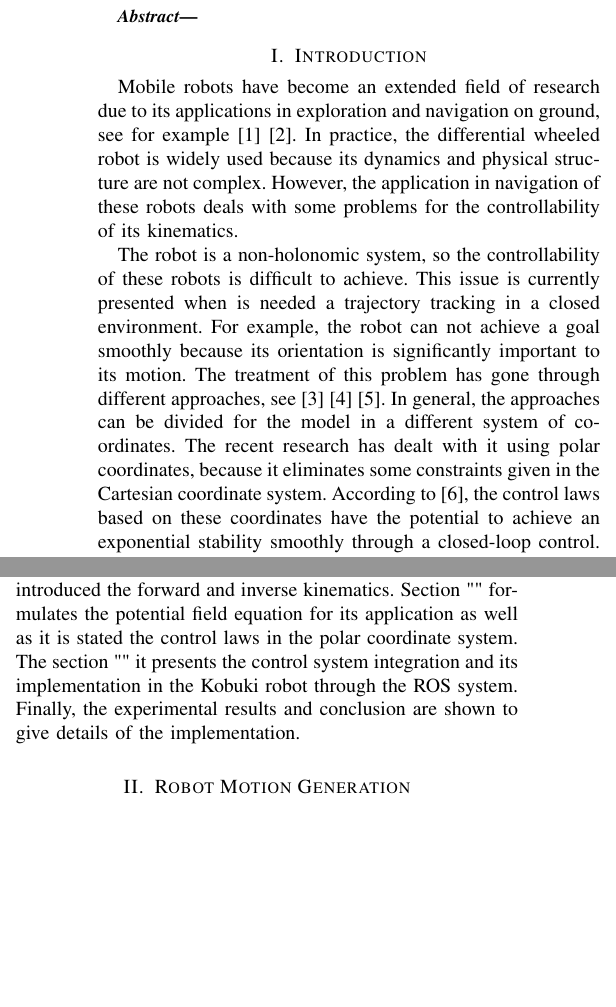
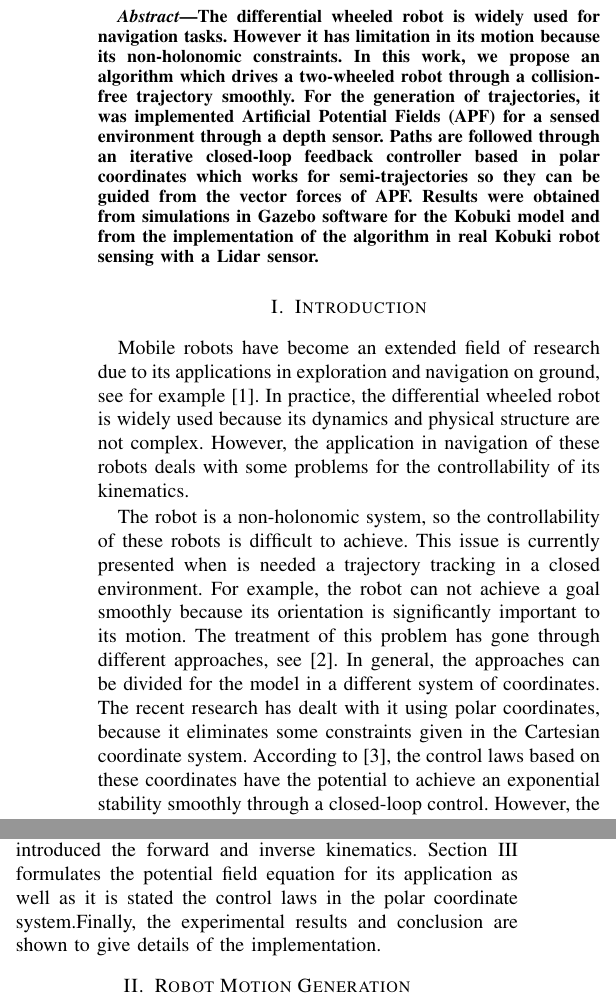
Before and after one commit to Josemaria95/intercon, a LaTeX paper (intercom.tex): two parts of the columns of page 1 of 4, joined at a grey line, cut at the place of the change, the shorter picture padded with empty space. Compiled offline with pdfLaTeX; a missing font is replaced by an installed copy or a similar font; a LaTeX package or settings file that is missing is left out.

Commit message:
new version

```diff
--- a/intercom.tex
+++ b/intercom.tex
@@ -46,14 +46,14 @@
 % }
 \maketitle
 \begin{abstract}
-
+The differential wheeled robot is widely used for navigation tasks. However it has limitation in its motion because its non-holonomic constraints. In this work, we propose an algorithm which drives a two-wheeled robot through a collision-free trajectory smoothly. For the generation of trajectories, it was implemented Artificial Potential Fields (APF) for a sensed environment through a depth sensor. Paths are followed through an iterative closed-loop feedback controller based in polar coordinates which works for semi-trajectories so they can be guided from the vector forces  of APF. Results were obtained from simulations in Gazebo software for the Kobuki model and from the implementation of the algorithm in real Kobuki robot sensing  with a Lidar sensor.
 \end{abstract}
 \IEEEpeerreviewmaketitle
 % \textbf{\textit{Keywords - NAO Robot, Inverse Kinematics, Image Processing, Drawing Imitation}}
 
 \section{Introduction}
 
-Mobile robots have become an extended field of research due to its applications in exploration and navigation on ground, see for example \cite{Desouza}\cite{Bonin-Font2008}. In practice, the differential wheeled robot is widely used because its dynamics and physical structure are not complex. However, the application in navigation of these robots deals with some problems for the controllability of its kinematics.
+Mobile robots have become an extended field of research due to its applications in exploration and navigation on ground, see for example \cite{Bonin-Font2008}. In practice, the differential wheeled robot is widely used because its dynamics and physical structure are not complex. However, the application in navigation of these robots deals with some problems for the controllability of its kinematics.
 
-The robot is a non-holonomic system, so the controllability of these robots is difficult to achieve. This issue is currently presented when is needed a trajectory tracking in a closed environment. For example, the robot can not achieve a goal smoothly because its orientation is significantly important to its motion. The treatment of this problem has gone through different approaches, see \cite{Rubayat}\cite{Samson}\cite{Sung-On}. In general, the approaches can be divided for the model in a different system of coordinates. The recent research has dealt with it using polar coordinates, because it eliminates some constraints given in the Cartesian coordinate system. According to \cite{Matoui}, the control laws based on these coordinates have the potential to achieve an exponential stability smoothly through a closed-loop control. However, the mathematical formulation of these control laws do not consider trajectory constraints. The polar control laws can be used for obstacle avoidance if it is stated middle goals in which the robot can avoid them. However, these middle goals must be formulated arbitrarily, which is not a good approach for the autonomy of the robot in a navigation task.
+The robot is a non-holonomic system, so the controllability of these robots is difficult to achieve. This issue is currently presented when is needed a trajectory tracking in a closed environment. For example, the robot can not achieve a goal smoothly because its orientation is significantly important to its motion. The treatment of this problem has gone through different approaches, see \cite{Rubayat}. In general, the approaches can be divided for the model in a different system of coordinates. The recent research has dealt with it using polar coordinates, because it eliminates some constraints given in the Cartesian coordinate system. According to \cite{Matoui}, the control laws based on these coordinates have the potential to achieve an exponential stability smoothly through a closed-loop control. However, the mathematical formulation of these control laws do not consider trajectory constraints. The polar control laws can be used for obstacle avoidance if it is stated middle goals in which the robot can avoid them. However, these middle goals must be formulated arbitrarily, which is not a good approach for the autonomy of the robot in a navigation task.
 
@@ -61,7 +61,7 @@ On the other hand, the practical application of these robots deals with an envir
 
 In this work, the authors propose a control based on potential field and on polar control laws for the kinematics of the two-wheeled robot, so it can achieve smoothly a validated trajectory to reach to a position goal. Experimental results were obtained through the implementation of each individual controller in a Kobuki model for a virtual workspace in Gazebo simulator. Posteriorly, the integration of the controllers for obtaining the proposed control is implemented in a real Kobuki robot powered with a Lidar sensor for obtainment of position obstacles.
 
-This work is structured as follows. In section "", it is introduced the forward and inverse kinematics. Section "" formulates the potential field equation for its application as well as it is stated the control laws in the polar coordinate system. The section "" it presents the control system integration and its implementation in the Kobuki robot through the ROS system. Finally, the experimental results and conclusion are shown to give details of the implementation.
+This work is structured as follows. In section \ref{sec:robot_motion}, it is introduced the forward and inverse kinematics. Section  \ref{sec:APF} formulates the potential field equation for its application as well as it is stated the control laws in the polar coordinate system.Finally, the experimental results and conclusion are shown to give details of the implementation.
 
 \section{Robot Motion Generation}
 \label{sec:robot_motion}
```
Also changed, not shown: intercom.bbl, intercom.pdf, intercom.tex (10 more changed lines), 4 other files.
